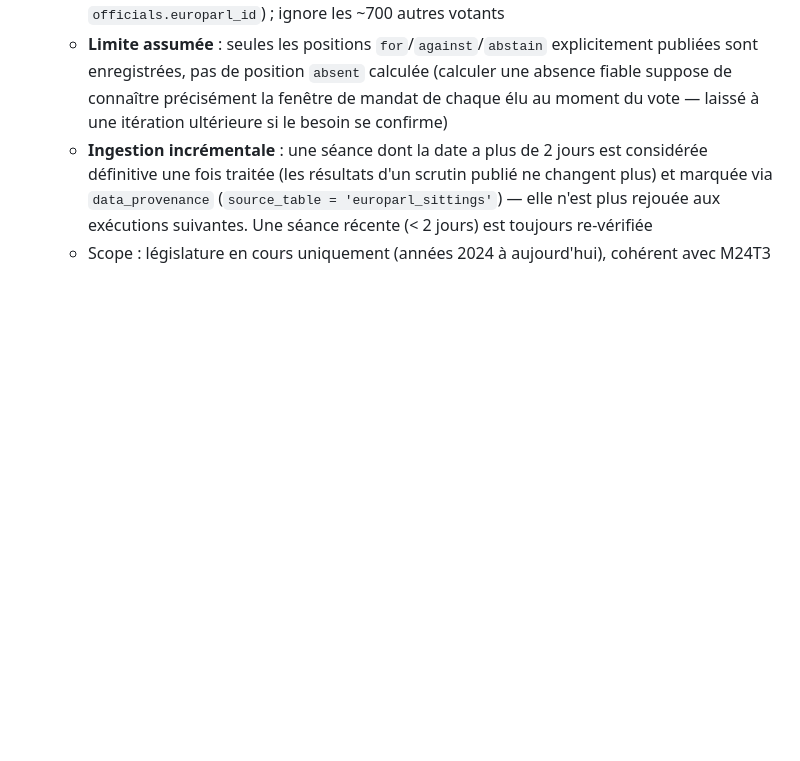
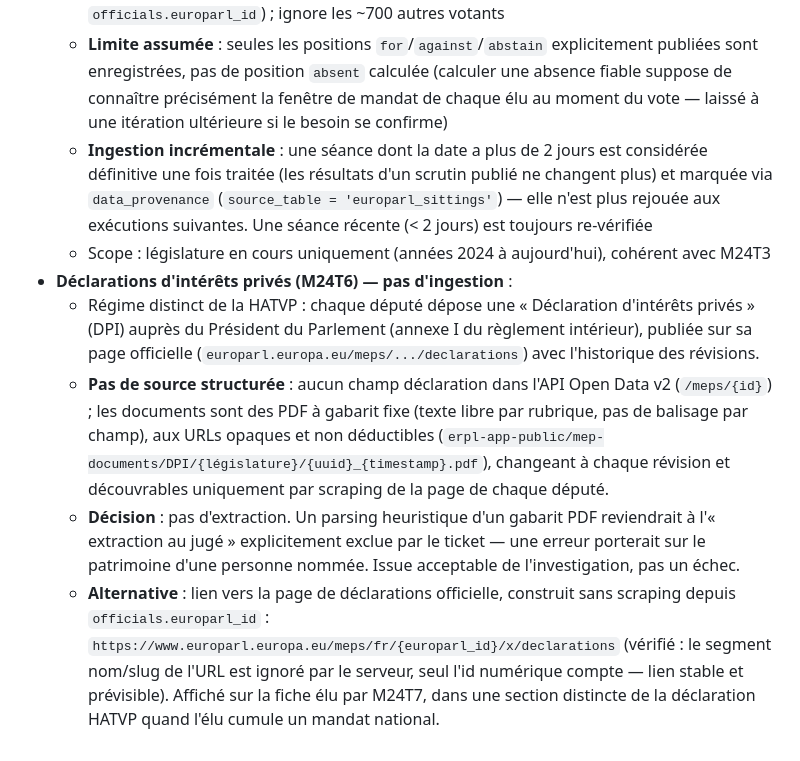
Before and after one commit to MathRobin/elupedia, a Markdown page: docs/DOMAINS.md, the part around the change. GitHub-like rendering; blank space fills up the shorter version.

Commit message:
docs: investigue les déclarations d'intérêts des eurodéputés — M24T6
Pas de source structurée : l'API Open Data v2 n'expose aucune déclaration,
seulement des PDF à gabarit fixe (texte libre, URLs opaques par révision,
non déductibles). Décision : pas d'extraction (extraction au jugé exclue
par le ticket sur des données patrimoniales nominatives) — lien vers la
page de déclarations officielle construit depuis europarl_id à la place.

Détails dans le commentaire du ticket
(https://github.com/MathRobin/elupedia/issues/263#issuecomment-5894823714).

Closes #263

Co-Authored-By: Claude Sonnet 5 <noreply@anthropic.com>

```diff
--- a/docs/DOMAINS.md
+++ b/docs/DOMAINS.md
@@ -346,3 +346,8 @@ Cartographie des domaines couverts par Elupedia, avec les tables DB et sources a
   - **Limite assumée** : seules les positions `for`/`against`/`abstain` explicitement publiées sont enregistrées, pas de position `absent` calculée (calculer une absence fiable suppose de connaître précisément la fenêtre de mandat de chaque élu au moment du vote — laissé à une itération ultérieure si le besoin se confirme)
   - **Ingestion incrémentale** : une séance dont la date a plus de 2 jours est considérée définitive une fois traitée (les résultats d'un scrutin publié ne changent plus) et marquée via `data_provenance` (`source_table = 'europarl_sittings'`) — elle n'est plus rejouée aux exécutions suivantes. Une séance récente (< 2 jours) est toujours re-vérifiée
   - Scope : législature en cours uniquement (années 2024 à aujourd'hui), cohérent avec M24T3
+- **Déclarations d'intérêts privés (M24T6) — pas d'ingestion** :
+  - Régime distinct de la HATVP : chaque député dépose une « Déclaration d'intérêts privés » (DPI) auprès du Président du Parlement (annexe I du règlement intérieur), publiée sur sa page officielle (`europarl.europa.eu/meps/.../declarations`) avec l'historique des révisions.
+  - **Pas de source structurée** : aucun champ déclaration dans l'API Open Data v2 (`/meps/{id}`) ; les documents sont des PDF à gabarit fixe (texte libre par rubrique, pas de balisage par champ), aux URLs opaques et non déductibles (`erpl-app-public/mep-documents/DPI/{législature}/{uuid}_{timestamp}.pdf`), changeant à chaque révision et découvrables uniquement par scraping de la page de chaque député.
+  - **Décision** : pas d'extraction. Un parsing heuristique d'un gabarit PDF reviendrait à l'« extraction au jugé » explicitement exclue par le ticket — une erreur porterait sur le patrimoine d'une personne nommée. Issue acceptable de l'investigation, pas un échec.
+  - **Alternative** : lien vers la page de déclarations officielle, construit sans scraping depuis `officials.europarl_id` : `https://www.europarl.europa.eu/meps/fr/{europarl_id}/x/declarations` (vérifié : le segment nom/slug de l'URL est ignoré par le serveur, seul l'id numérique compte — lien stable et prévisible). Affiché sur la fiche élu par M24T7, dans une section distincte de la déclaration HATVP quand l'élu cumule un mandat national.
```
